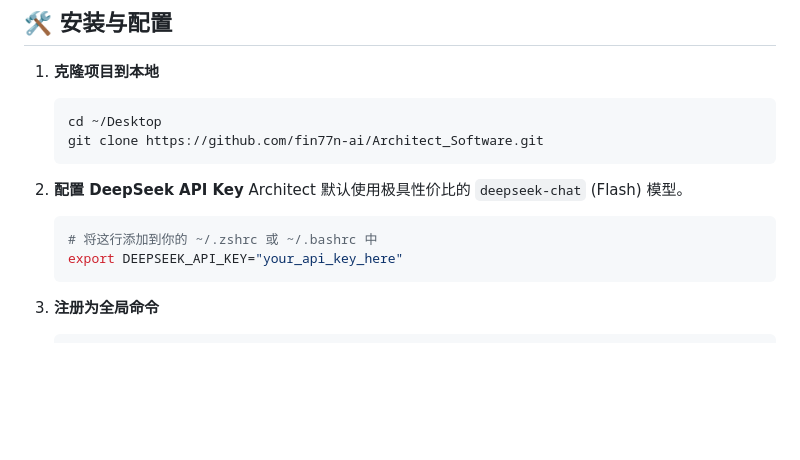
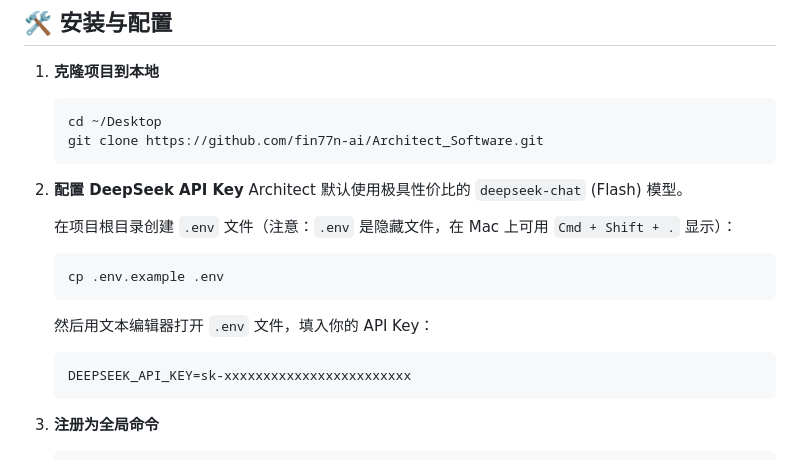
Before and after one commit to fin77n-ai/Architect_Software, a Markdown page: README.md, the part around the change. Drawn GitHub-style; blank space fills up the shorter version.

Commit message:
docs: update README to clarify .env configuration for hidden files

````diff
--- a/README.md
+++ b/README.md
@@ -23,9 +23,14 @@ Architect 是一个运行在本地的轻量级 CLI 工具。它结合了**传统
 
 2. **配置 DeepSeek API Key**
    Architect 默认使用极具性价比的 `deepseek-chat` (Flash) 模型。
+
+   在项目根目录创建 `.env` 文件（注意：`.env` 是隐藏文件，在 Mac 上可用 `Cmd + Shift + .` 显示）：
    ```bash
-   # 将这行添加到你的 ~/.zshrc 或 ~/.bashrc 中
-   export DEEPSEEK_API_KEY="your_api_key_here"
+   cp .env.example .env
+   ```
+   然后用文本编辑器打开 `.env` 文件，填入你的 API Key：
+   ```env
+   DEEPSEEK_API_KEY=sk-xxxxxxxxxxxxxxxxxxxxxxxx
    ```
 
 3. **注册为全局命令**
````
